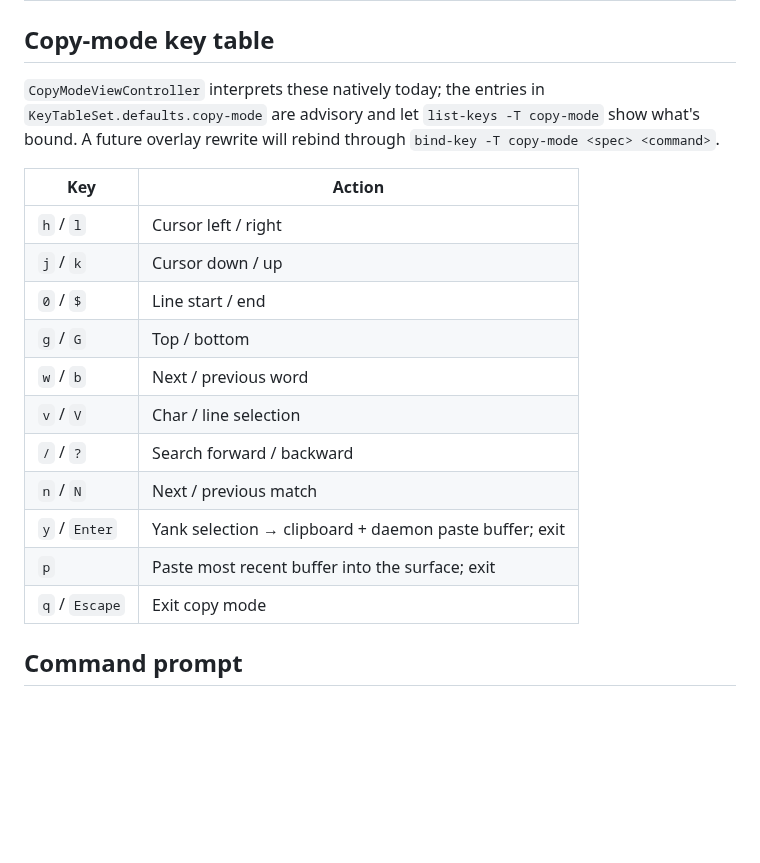
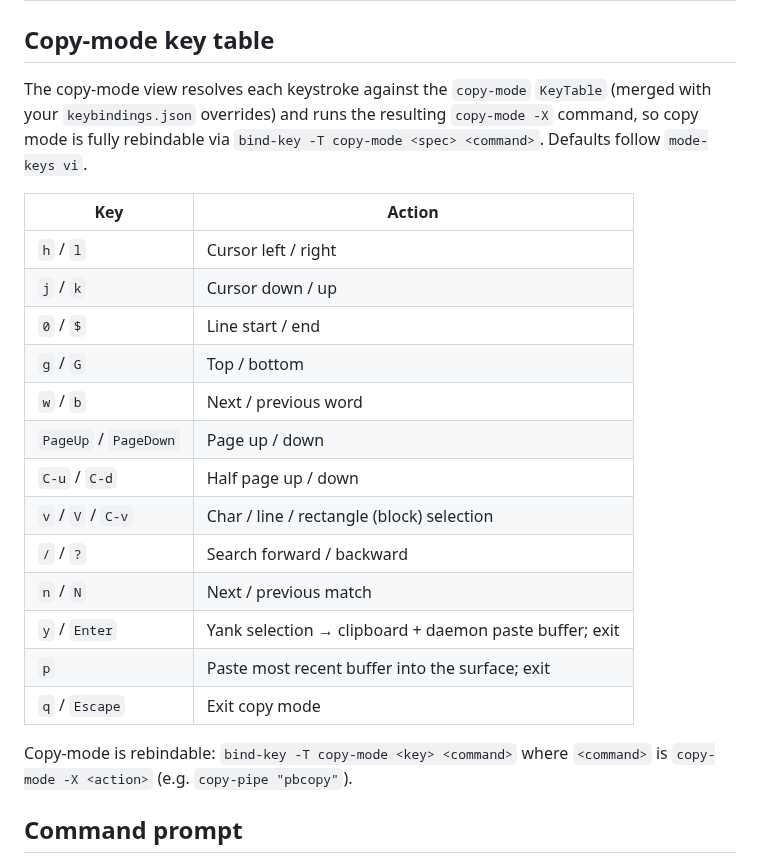
Before and after one commit to robzilla1738/harness-terminal, a Markdown page: docs/KEYBINDINGS.md, the part around the change. GitHub-like rendering; blank space fills up the shorter version.

```diff
--- a/docs/KEYBINDINGS.md
+++ b/docs/KEYBINDINGS.md
@@ -41,7 +41,7 @@ Trigger: the prefix key (default `ctrl-a`, configurable via `settings.prefixKey`
 
 ## Copy-mode key table
 
-`CopyModeViewController` interprets these natively today; the entries in `KeyTableSet.defaults.copy-mode` are advisory and let `list-keys -T copy-mode` show what's bound. A future overlay rewrite will rebind through `bind-key -T copy-mode <spec> <command>`.
+The copy-mode view resolves each keystroke against the `copy-mode` `KeyTable` (merged with your `keybindings.json` overrides) and runs the resulting `copy-mode -X` command, so copy mode is fully rebindable via `bind-key -T copy-mode <spec> <command>`. Defaults follow `mode-keys vi`.
 
 | Key | Action |
 |---|---|
@@ -50,12 +50,16 @@ Trigger: the prefix key (default `ctrl-a`, configurable via `settings.prefixKey`
 | `0` / `$` | Line start / end |
 | `g` / `G` | Top / bottom |
 | `w` / `b` | Next / previous word |
-| `v` / `V` | Char / line selection |
+| `PageUp` / `PageDown` | Page up / down |
+| `C-u` / `C-d` | Half page up / down |
+| `v` / `V` / `C-v` | Char / line / rectangle (block) selection |
 | `/` / `?` | Search forward / backward |
 | `n` / `N` | Next / previous match |
 | `y` / `Enter` | Yank selection → clipboard + daemon paste buffer; exit |
 | `p` | Paste most recent buffer into the surface; exit |
 | `q` / `Escape` | Exit copy mode |
+
+Copy-mode is rebindable: `bind-key -T copy-mode <key> <command>` where `<command>` is `copy-mode -X <action>` (e.g. `copy-pipe "pbcopy"`).
 
 ## Command prompt
 
```
Also changed, not shown: docs/COMMANDS.md (+4 -1 lines), docs/TMUX_PARITY.md (+6 -5 lines).
